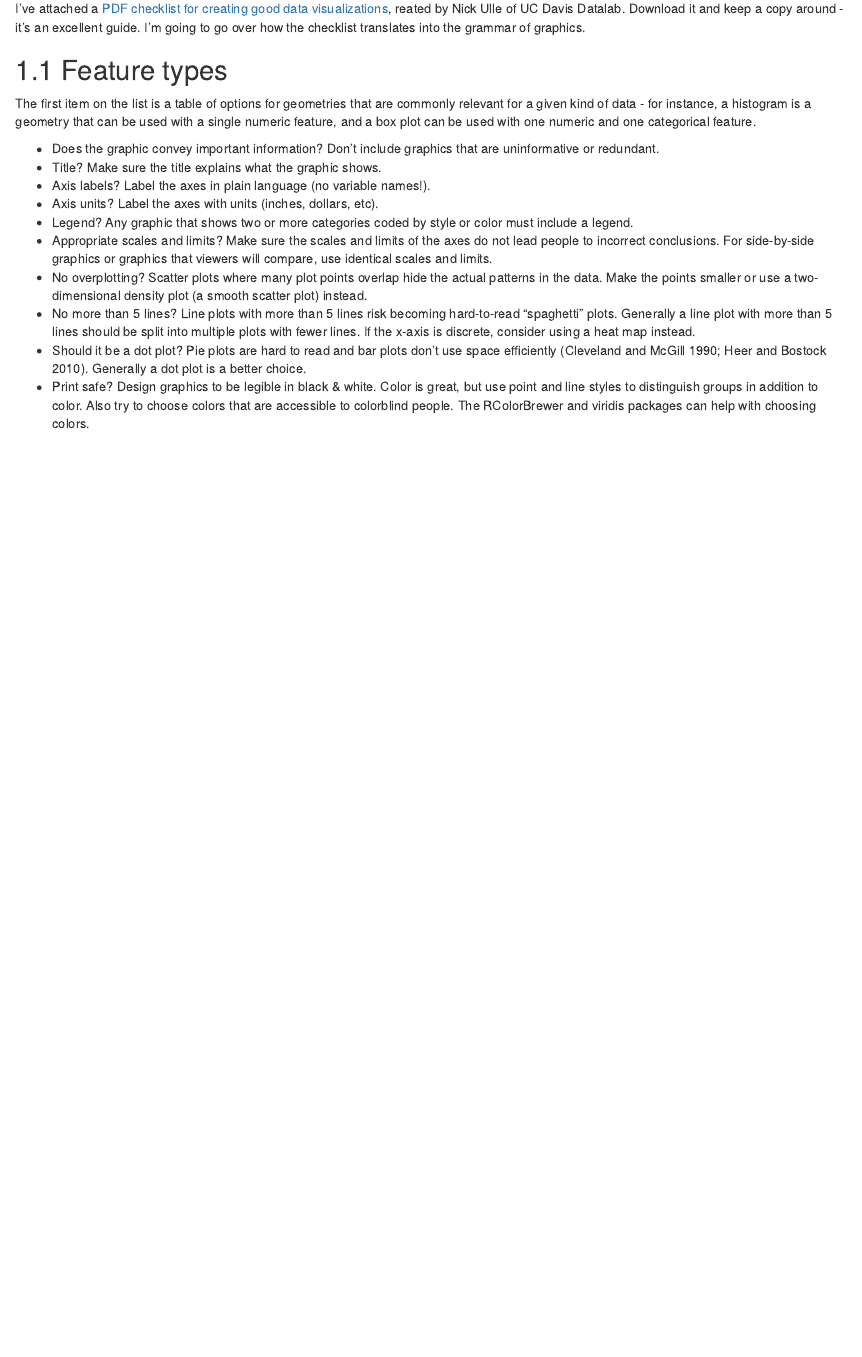
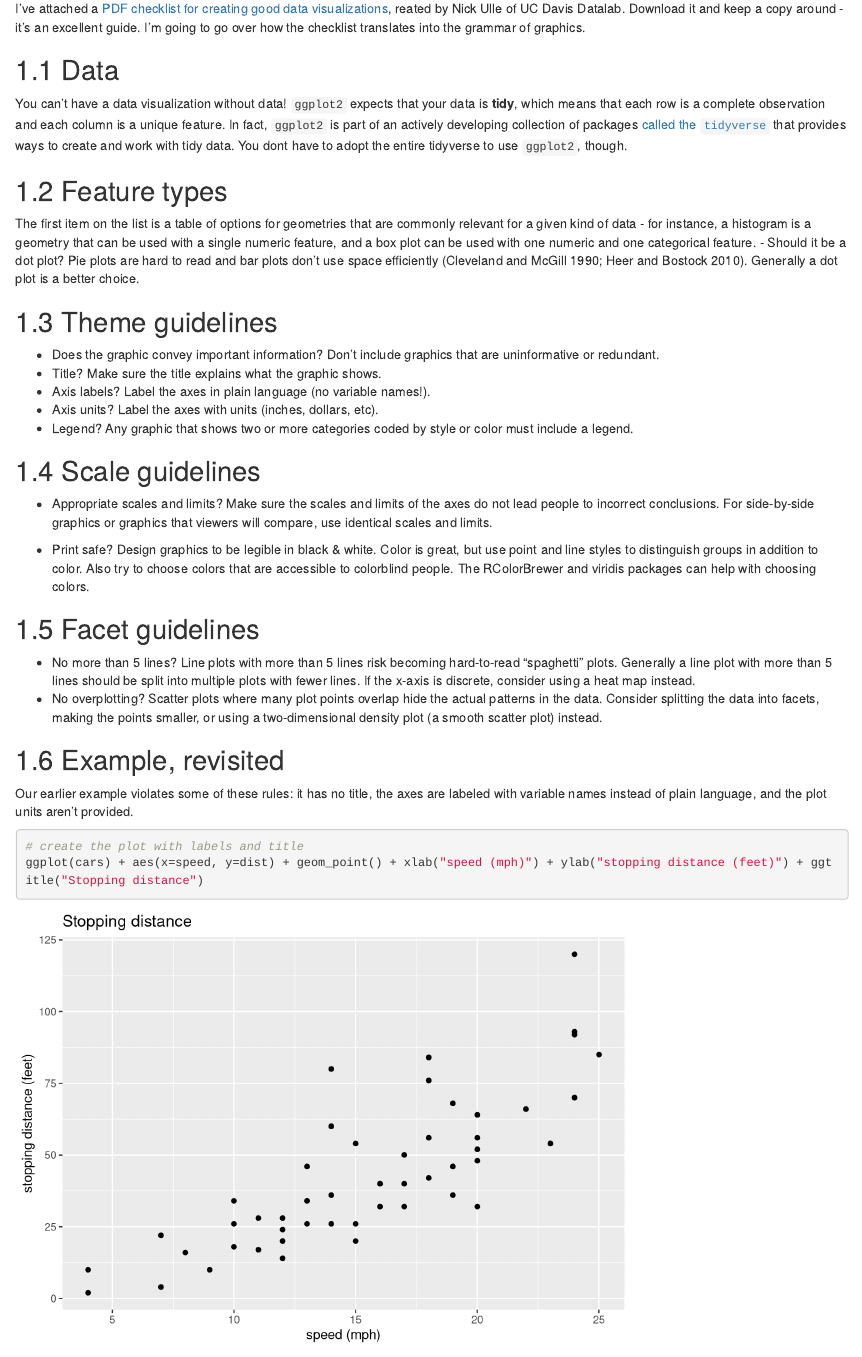
Before and after one commit to d-rug/workshop_ggplot2, an R Markdown document (03_guidelines.Rmd): the page in a window 1100 px wide, from 70 px down. Rendered offline with R 4.5, knitr and Pandoc, with nearby package versions; drawn as R Markdown's standard HTML page in place of the format the file asks for; common packages that the code uses without loading them are loaded.

Commit message:
updates to the reader

````diff
--- a/03_guidelines.Rmd
+++ b/03_guidelines.Rmd
@@ -1,9 +1,3 @@
----
-editor_options:
-  markdown:
-    wrap: 72
----
-
 # Guidelines for graphics
 
 I've attached a [PDF checklist for creating good data
@@ -12,11 +6,17 @@ Davis Datalab. Download it and keep a copy around - it's an excellent
 guide. I'm going to go over how the checklist translates into the
 grammar of graphics.
 
+## Data
+You can't have a data visualization without data! `ggplot2` expects that your data is **tidy**, which means that each row is a complete observation and each column is a unique feature. In fact, `ggplot2` is part of an actively developing collection of packages [called the `tidyverse`](https://tidyverse.org) that provides ways to create and work with tidy data. You dont have to adopt the entire tidyverse to use `ggplot2`, though.
+
 ## Feature types
 
 The first item on the list is a table of options for geometries that are commonly relevant for a given kind of data - for instance, a histogram is a geometry that can be used with a single numeric feature, and a box plot can be used with one numeric and one categorical feature.
+ - Should it be a dot plot? Pie plots are hard
+to read and bar plots don't use space efficiently (Cleveland and McGill
+1990; Heer and Bostock 2010). Generally a dot plot is a better choice.
 
-
+## Theme guidelines
  - Does the
 graphic convey important information? Don't include graphics that are
 uninformative or redundant.
@@ -28,24 +28,36 @@ variable names!).
 dollars, etc).
  - Legend? Any graphic that shows two or more categories
 coded by style or color must include a legend.
+
+
+## Scale guidelines
  - Appropriate scales and
 limits? Make sure the scales and limits of the axes do not lead people
 to incorrect conclusions. For side-by-side graphics or graphics that
 viewers will compare, use identical scales and limits.
- - No overplotting?
-Scatter plots where many plot points overlap hide the actual patterns in
-the data. Make the points smaller or use a two-dimensional density plot
-(a smooth scatter plot) instead.
+
+ - Print safe? Design graphics to be legible in black & white. Color is
+great, but use point and line styles to distinguish groups in addition
+to color. Also try to choose colors that are accessible to colorblind
+people. The RColorBrewer and viridis packages can help with choosing
+colors.
+
+
+## Facet guidelines
  - No more than 5 lines? Line plots with
 more than 5 lines risk becoming hard-to-read "spaghetti" plots.
 Generally a line plot with more than 5 lines should be split into
 multiple plots with fewer lines. If the x-axis is discrete, consider
 using a heat map instead.
- - Should it be a dot plot? Pie plots are hard
-to read and bar plots don't use space efficiently (Cleveland and McGill
-1990; Heer and Bostock 2010). Generally a dot plot is a better choice.
- - Print safe? Design graphics to be legible in black & white. Color is
-great, but use point and line styles to distinguish groups in addition
-to color. Also try to choose colors that are accessible to colorblind
-people. The RColorBrewer and viridis packages can help with choosing
-colors.
+ - No overplotting?
+Scatter plots where many plot points overlap hide the actual patterns in
+the data. Consider splitting the data into facets, making the points smaller, or using a two-dimensional density plot (a smooth scatter plot) instead.
+
+
+## Example, revisited
+Our earlier example violates some of these rules: it has no title, the axes are labeled with variable names instead of plain language, and the plot units aren't provided.
+
+```{r}
+# create the plot with labels and title
+ggplot(cars) + aes(x=speed, y=dist) + geom_point() + xlab("speed (mph)") + ylab("stopping distance (feet)") + ggtitle("Stopping distance")
+```
````
Also changed, not shown: 02_grammar_of_graphics.Rmd (+6 -1 lines), 04_examples.Rmd (added, +8 -0 lines).
